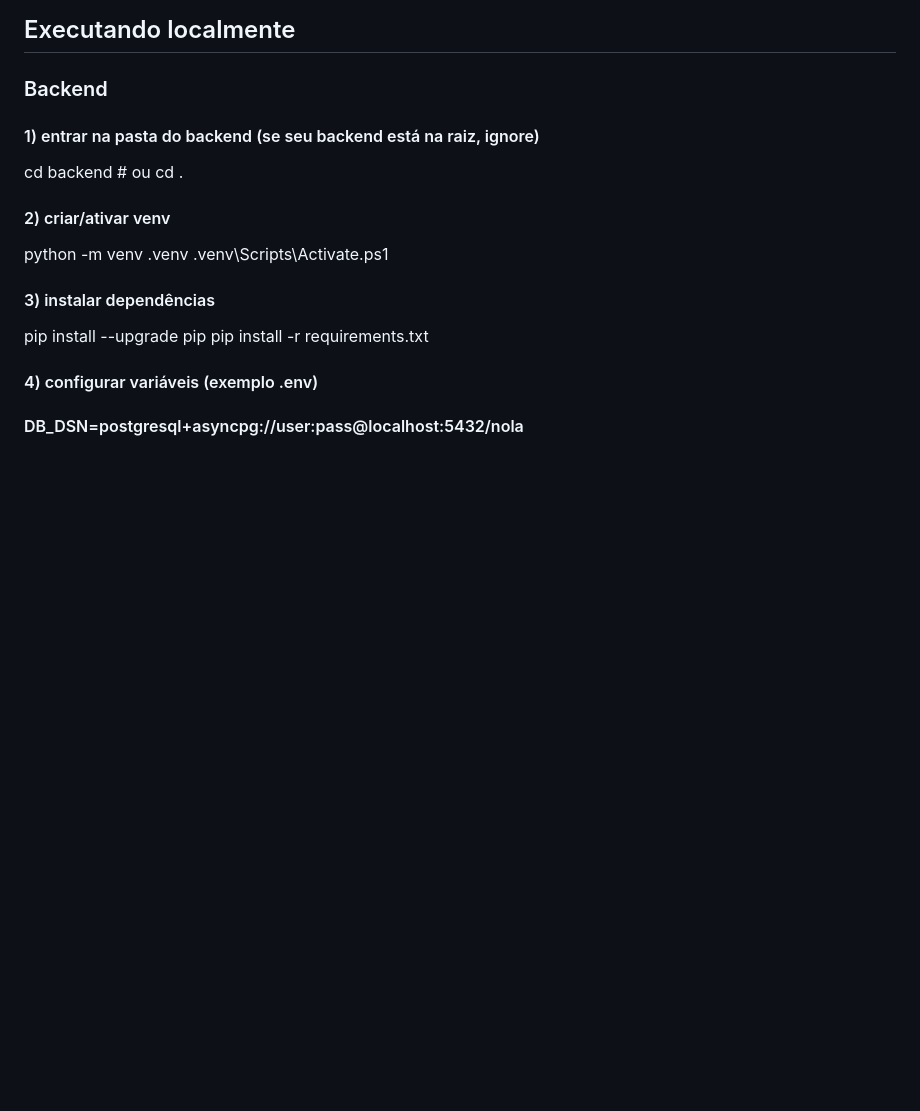
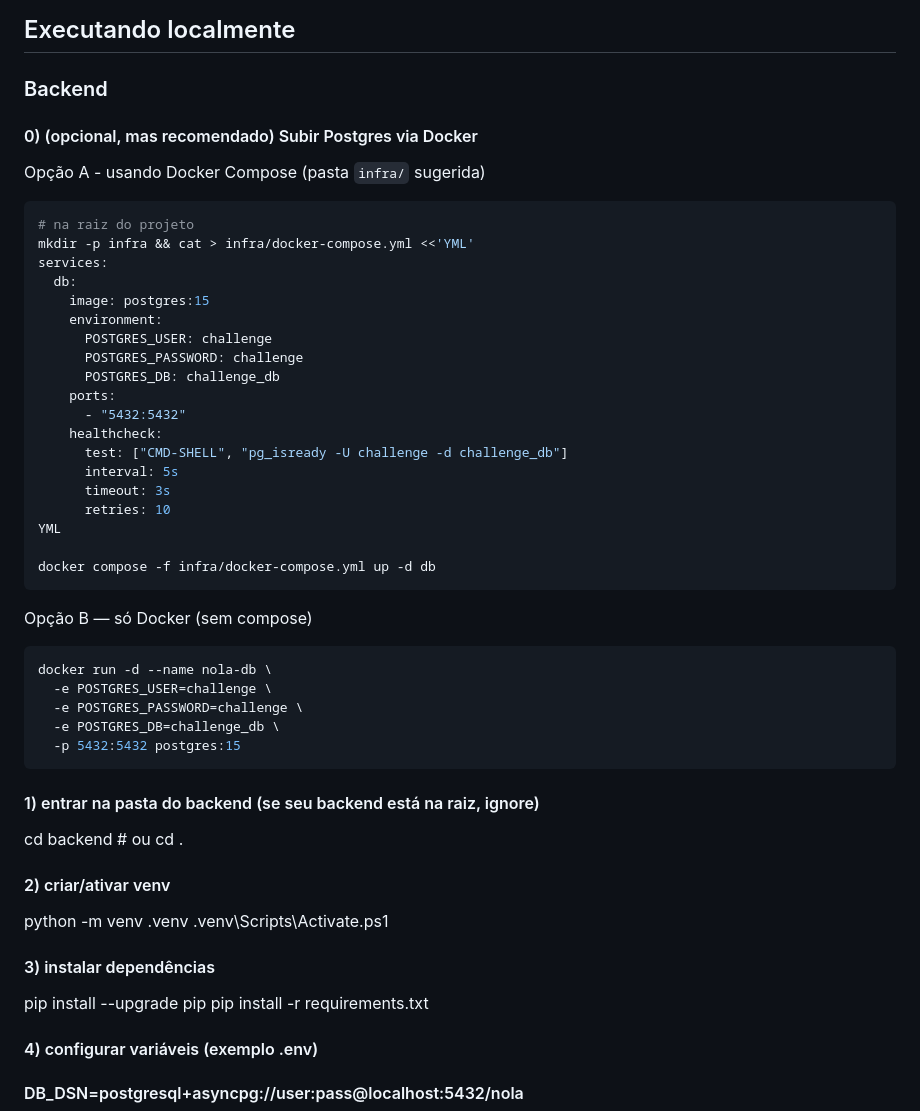
Before and after one commit to julio-sa/nola-kitchensights, a Markdown page: README.md, the part around the change. GitHub-like rendering; blank space fills up the shorter version.

````diff
--- a/README.md
+++ b/README.md
@@ -20,6 +20,40 @@ Nola KitchenSights é uma plataforma de analytics desenhada para donos de restau
 ## Executando localmente
 
 ### Backend
+
+#### 0) (opcional, mas recomendado) Subir Postgres via Docker
+Opção A - usando Docker Compose (pasta `infra/` sugerida)
+
+```bash
+# na raiz do projeto
+mkdir -p infra && cat > infra/docker-compose.yml <<'YML'
+services:
+  db:
+    image: postgres:15
+    environment:
+      POSTGRES_USER: challenge
+      POSTGRES_PASSWORD: challenge
+      POSTGRES_DB: challenge_db
+    ports:
+      - "5432:5432"
+    healthcheck:
+      test: ["CMD-SHELL", "pg_isready -U challenge -d challenge_db"]
+      interval: 5s
+      timeout: 3s
+      retries: 10
+YML
+
+docker compose -f infra/docker-compose.yml up -d db
+```
+
+Opção B — só Docker (sem compose)
+```bash
+docker run -d --name nola-db \
+  -e POSTGRES_USER=challenge \
+  -e POSTGRES_PASSWORD=challenge \
+  -e POSTGRES_DB=challenge_db \
+  -p 5432:5432 postgres:15
+```
 
 #### 1) entrar na pasta do backend (se seu backend está na raiz, ignore)
 cd backend   # ou cd .
````
